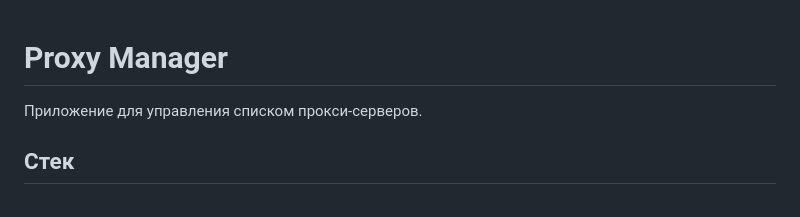
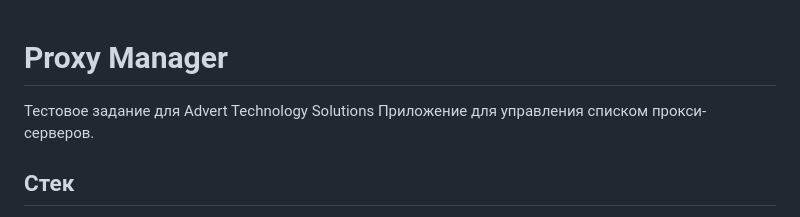
Before and after one commit to Qualmii/ProxyManager, a Markdown page: README.md, the part around the change. Drawn GitHub-style.

```diff
--- a/README.md
+++ b/README.md
@@ -1,5 +1,6 @@
 # Proxy Manager
 
+Тестовое задание для Advert Technology Solutions
 Приложение для управления списком прокси-серверов.
 
 ## Стек
```
